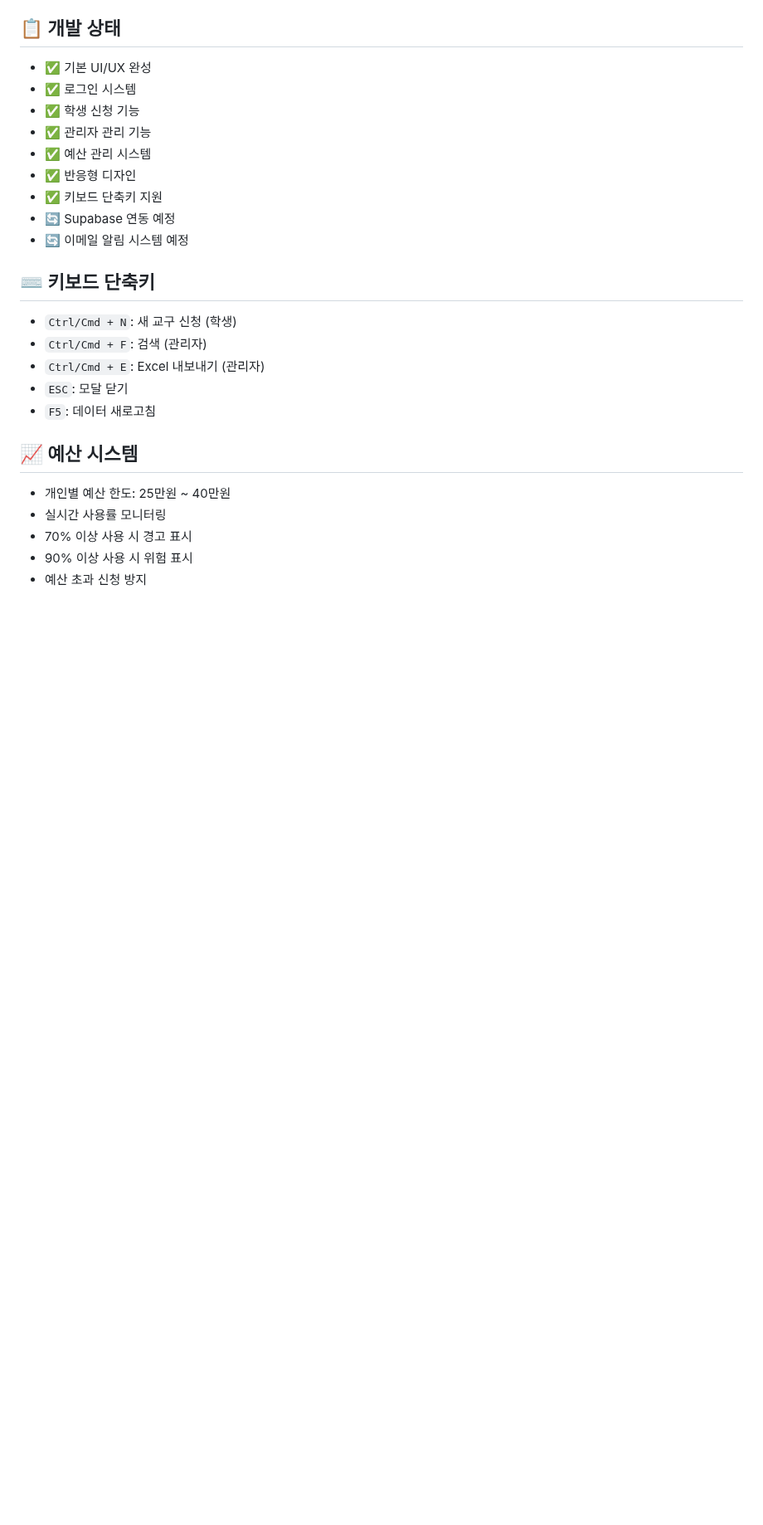
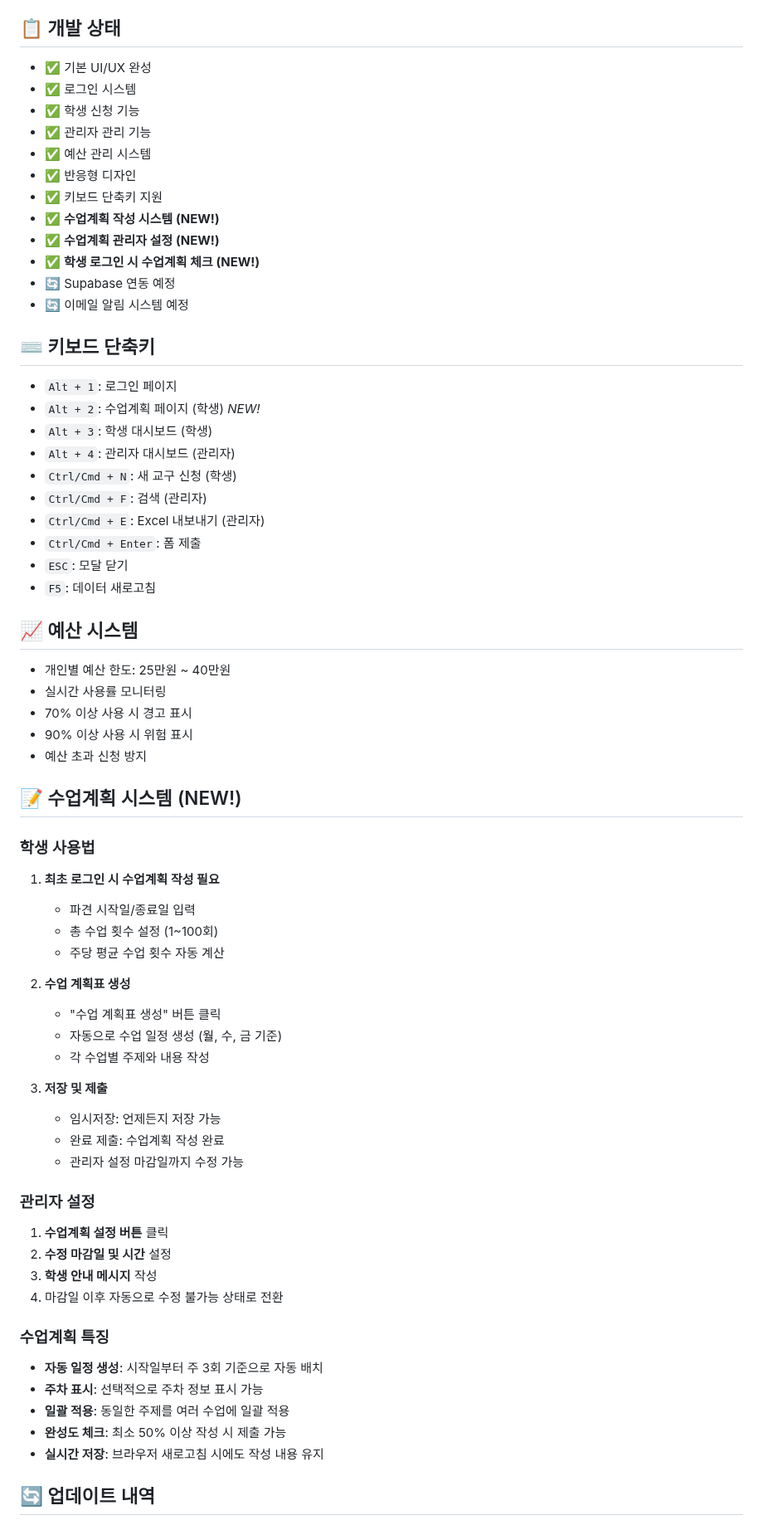
Before and after one commit to faye8796/request, a Markdown page: README.md, the part around one of its changes. Shown at 83% size. Drawn GitHub-style; blank space fills up the shorter version.

Commit message:
Update README.md to include new lesson plan functionality and comprehensive documentation

```diff
--- a/README.md
+++ b/README.md
@@ -77,13 +95,21 @@
 - ✅ 예산 관리 시스템
 - ✅ 반응형 디자인
 - ✅ 키보드 단축키 지원
+- ✅ **수업계획 작성 시스템 (NEW!)**
+- ✅ **수업계획 관리자 설정 (NEW!)**
+- ✅ **학생 로그인 시 수업계획 체크 (NEW!)**
 - 🔄 Supabase 연동 예정
 - 🔄 이메일 알림 시스템 예정
 
 ## ⌨️ 키보드 단축키
+- `Alt + 1`: 로그인 페이지
+- `Alt + 2`: 수업계획 페이지 (학생) *NEW!*
+- `Alt + 3`: 학생 대시보드 (학생)
+- `Alt + 4`: 관리자 대시보드 (관리자)
 - `Ctrl/Cmd + N`: 새 교구 신청 (학생)
 - `Ctrl/Cmd + F`: 검색 (관리자)
 - `Ctrl/Cmd + E`: Excel 내보내기 (관리자)
+- `Ctrl/Cmd + Enter`: 폼 제출
 - `ESC`: 모달 닫기
 - `F5`: 데이터 새로고침
 
@@ -94,3 +120,36 @@
 - 90% 이상 사용 시 위험 표시
 - 예산 초과 신청 방지
 
+## 📝 수업계획 시스템 (NEW!)
+
+### 학생 사용법
+1. **최초 로그인 시 수업계획 작성 필요**
+   - 파견 시작일/종료일 입력
+   - 총 수업 횟수 설정 (1~100회)
+   - 주당 평균 수업 횟수 자동 계산
+
+2. **수업 계획표 생성**
+   - "수업 계획표 생성" 버튼 클릭
+   - 자동으로 수업 일정 생성 (월, 수, 금 기준)
+   - 각 수업별 주제와 내용 작성
+
+3. **저장 및 제출**
+   - 임시저장: 언제든지 저장 가능
+   - 완료 제출: 수업계획 작성 완료
+   - 관리자 설정 마감일까지 수정 가능
+
+### 관리자 설정
+1. **수업계획 설정 버튼** 클릭
+2. **수정 마감일 및 시간** 설정
+3. **학생 안내 메시지** 작성
+4. 마감일 이후 자동으로 수정 불가능 상태로 전환
+
+### 수업계획 특징
+- **자동 일정 생성**: 시작일부터 주 3회 기준으로 자동 배치
+- **주차 표시**: 선택적으로 주차 정보 표시 가능
+- **일괄 적용**: 동일한 주제를 여러 수업에 일괄 적용
+- **완성도 체크**: 최소 50% 이상 작성 시 제출 가능
+- **실시간 저장**: 브라우저 새로고침 시에도 작성 내용 유지
+
+## 🔄 업데이트 내역
+
```
Also changed, not shown: other parts of README.md (+46 -8 lines).
